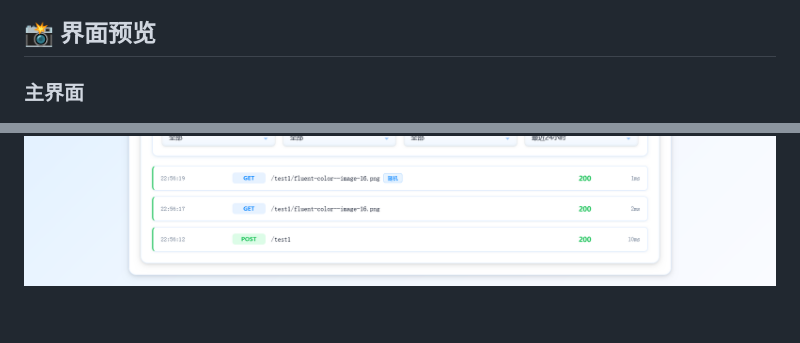
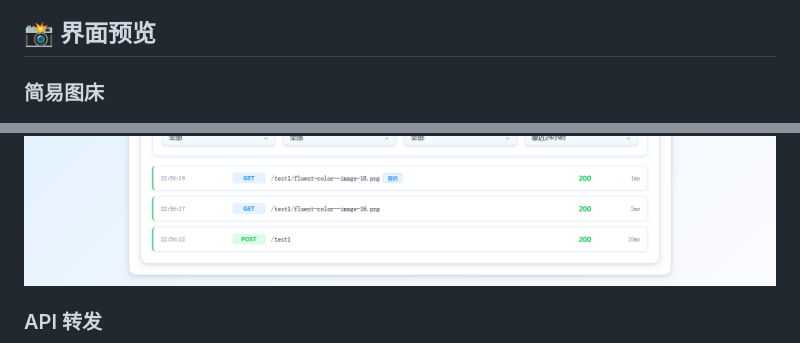
Before and after one commit to Sor85/miao-kit, a Markdown page: README.md, 2 parts joined by grey strips. Drawn GitHub-style; blank space fills up the shorter version.

```diff
--- a/README.md
+++ b/README.md
@@ -30,9 +30,11 @@
 
 ## 📸 界面预览
 
-### 主界面
+### 简易图床
 ![简易图床](docs/screenshot-1.png)
 ![简易图床](docs/screenshot-2.png)
+
+### API 转发
 ![API 转发](docs/screenshot-3.png)
 
 ## 🏗️ 技术架构
```
